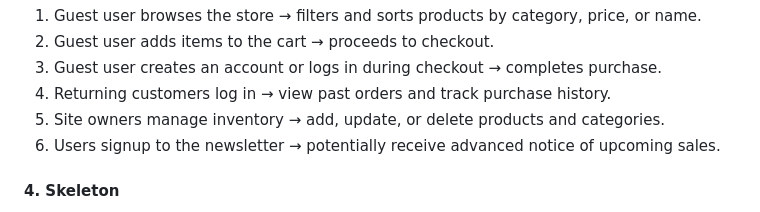
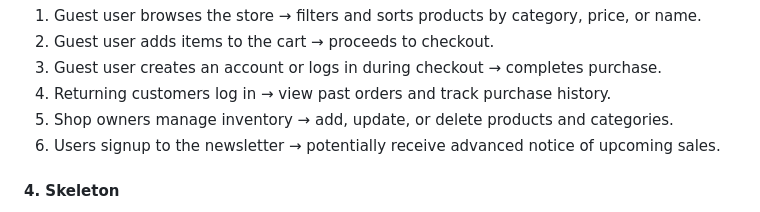
Before and after one commit to Ironmonkeynuts/vendoro, a Markdown page: README.md, the part around one of its changes. Drawn GitHub-style.

Commit message:
Update  User Flow and Existing Features in README

```diff
--- a/README.md
+++ b/README.md
@@ -91,7 +91,7 @@ source: [vendoro amiresponsive](https://ui.dev/amiresponsive?url=https://imn-ven
 2. Guest user adds items to the cart → proceeds to checkout.
 3. Guest user creates an account or logs in during checkout → completes purchase.
 4. Returning customers log in → view past orders and track purchase history.
-5. Site owners manage inventory → add, update, or delete products and categories.
+5. Shop owners manage inventory → add, update, or delete products and categories.
 6. Users signup to the newsletter → potentially receive advanced notice of upcoming sales.
 
 #### 4. Skeleton
```
Also changed, not shown: other parts of README.md (+2 -2 lines).
